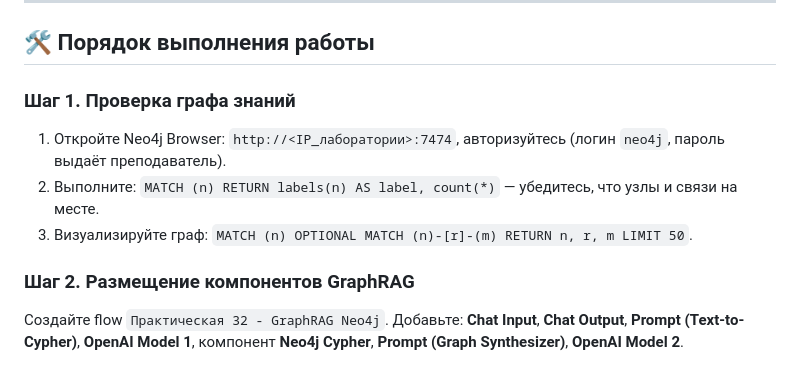
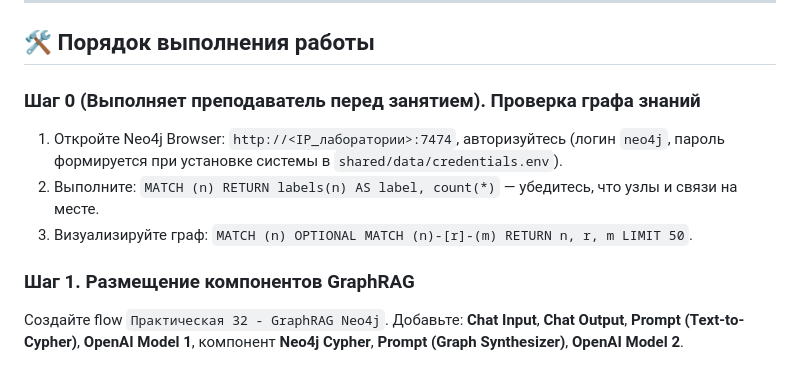
Before and after one commit to danil1online/Intellectual-Systems-and-Technologies-Practice, a Markdown page: docs/Pr_32.md, the part around the change. Drawn GitHub-style.

```diff
--- a/docs/Pr_32.md
+++ b/docs/Pr_32.md
@@ -44,12 +44,12 @@ GraphRAG заменяет (или дополняет) векторный пои
 
 ## 🛠️ Порядок выполнения работы
 
-### Шаг 1. Проверка графа знаний
-1. Откройте Neo4j Browser: `http://<IP_лаборатории>:7474`, авторизуйтесь (логин `neo4j`, пароль выдаёт преподаватель).
+### Шаг 0 (Выполняет преподаватель перед занятием). Проверка графа знаний
+1. Откройте Neo4j Browser: `http://<IP_лаборатории>:7474`, авторизуйтесь (логин `neo4j`, пароль формируется при установке системы в `shared/data/credentials.env`).
 2. Выполните: `MATCH (n) RETURN labels(n) AS label, count(*)` — убедитесь, что узлы и связи на месте.
 3. Визуализируйте граф: `MATCH (n) OPTIONAL MATCH (n)-[r]-(m) RETURN n, r, m LIMIT 50`.
 
-### Шаг 2. Размещение компонентов GraphRAG
+### Шаг 1. Размещение компонентов GraphRAG
 Создайте flow `Практическая 32 - GraphRAG Neo4j`. Добавьте: **Chat Input**, **Chat Output**, **Prompt (Text-to-Cypher)**, **OpenAI Model 1**, компонент **Neo4j Cypher**, **Prompt (Graph Synthesizer)**, **OpenAI Model 2**.
 
 ### Шаг 3. Подключение к Neo4j
```
